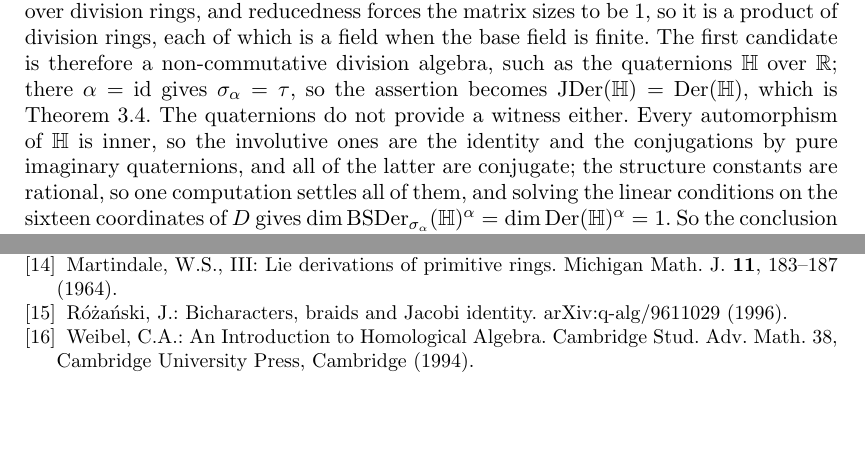
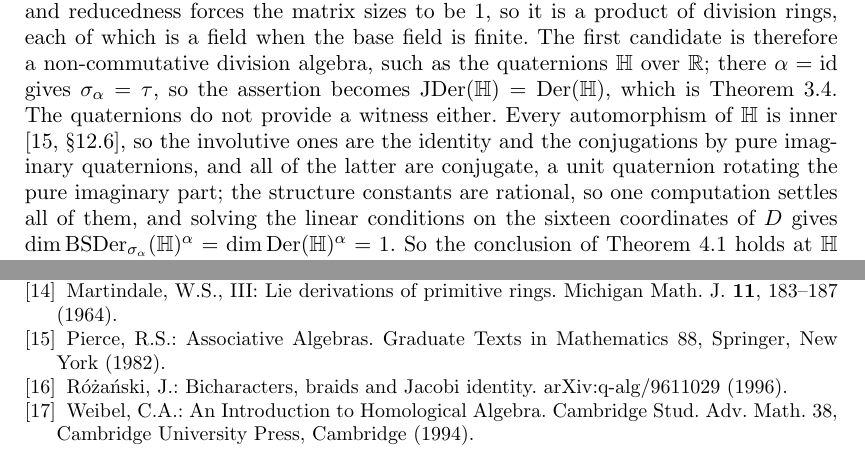
Before and after one commit to abderrahim-lectures/braided-sym-deriv, a LaTeX document (paper/braided-sym-deriv.tex): two parts of pages 11 and 12 of 12, joined at a grey line, cut so that both start at the same text, the shorter picture padded with empty space. Compiled offline with pdfLaTeX.

Commit message:
v66: the Skolem-Noether reference for innerness at H, and why the conjugations are conjugate
Remark 4.6's sentence 'every automorphism of H is inner' now cites the
Noether-Skolem Theorem at Pierce, Associative Algebras, GTM 88, Section 12.6,
p. 230 (verified against the book's own text: for A finite dimensional central
simple and B a simple subalgebra, an algebra homomorphism B -> A is y |-> u^-1 y u
for a unit u; with B = A = H this is the innerness used).

The clause 'a unit quaternion rotating the pure imaginary part' is added where
the remark says the conjugations by pure imaginary quaternions are all
conjugate: that is the step which reduces the non-identity involutions to one
representative, so the single rational computation covers all of them.

New bibliography entry Pierce1982. Gate: PASS (12 vs 12 pp, text identical,
0 overfull, 0 undefined, label 'Preprint version 66'; lake build green;
123 declarations; 0 new trust findings).

```diff
--- a/paper/braided-sym-deriv.tex
+++ b/paper/braided-sym-deriv.tex
@@ -50,7 +51,7 @@
 \newcommand{\ADer}{\mathrm{Der}_\alpha}
 
 
-\newcommand{\paperversion}{65}
+\newcommand{\paperversion}{66}
 
 
 \begin{document}
@@ -611,7 +612,7 @@ The algebra is neither commutative ($vw = 0$ while $wv = t$) nor reduced ($t \ne
 A witness that drops commutativity while keeping reducedness is not to be had in finite dimension over a finite field: a finite-dimensional reduced algebra is semisimple, hence a product of matrix algebras over division rings, and reducedness forces the matrix sizes to be $1$, so it is a product of division rings, each of which is a field when the base field is finite.
 The first candidate is therefore a non-commutative division algebra, such as the quaternions $\mathbb{H}$ over $\mathbb{R}$; there $\alpha = \mathrm{id}$ gives $\sigma_\alpha = \tau$, so the assertion becomes $\JDer(\mathbb{H}) = \Der(\mathbb{H})$, which is Theorem~\ref{thm:bresar}.
 The quaternions do not provide a witness either.
-Every automorphism of $\mathbb{H}$ is inner, so the involutive ones are the identity and the conjugations by pure imaginary quaternions, and all of the latter are conjugate; the structure constants are rational, so one computation settles all of them, and solving the linear conditions on the sixteen coordinates of $D$ gives $\dim\BSDer_{\sigma_\alpha}(\mathbb{H})^\alpha = \dim\Der(\mathbb{H})^\alpha = 1$.
+Every automorphism of $\mathbb{H}$ is inner \citep[\S12.6]{Pierce1982}, so the involutive ones are the identity and the conjugations by pure imaginary quaternions, and all of the latter are conjugate, a unit quaternion rotating the pure imaginary part; the structure constants are rational, so one computation settles all of them, and solving the linear conditions on the sixteen coordinates of $D$ gives $\dim\BSDer_{\sigma_\alpha}(\mathbb{H})^\alpha = \dim\Der(\mathbb{H})^\alpha = 1$.
 So the conclusion of Theorem~\ref{thm:twisted-commutative} holds at $\mathbb{H}$ for every involutive $\alpha$, although $\mathbb{H}$ is not commutative.
 The same computation gives $\dim\BSDer_{\sigma_\alpha}(\mathbb{H}) = 1 < 3 = \dim\Der(\mathbb{H})$: at $\mathbb{H}$ the derivations lie in the twisted class only in so far as they commute with $\alpha$.
 \end{remark}
@@ -660,6 +661,9 @@ Jordan, P., von Neumann, J., Wigner, E.: On an algebraic generalization of the q
 \bibitem[Martindale(1964)]{Martindale1964}
 Martindale, W.S., III: Lie derivations of primitive rings. Michigan Math. J. \textbf{11}, 183--187 (1964).
 
+\bibitem[Pierce(1982)]{Pierce1982}
+Pierce, R.S.: Associative Algebras. Graduate Texts in Mathematics 88, Springer, New York (1982).
+
 \bibitem[R\'o\.za\'nski(1996)]{Rozanski1996}
 R\'o\.za\'nski, J.: Bicharacters, braids and Jacobi identity. arXiv:q-alg/9611029 (1996).
 
```
Also changed, not shown: README.md, paper/latexmkrc, pdf/braided-sym-deriv-v66.pdf (added), paper/braided-sym-deriv.tex (3 more changed lines).
